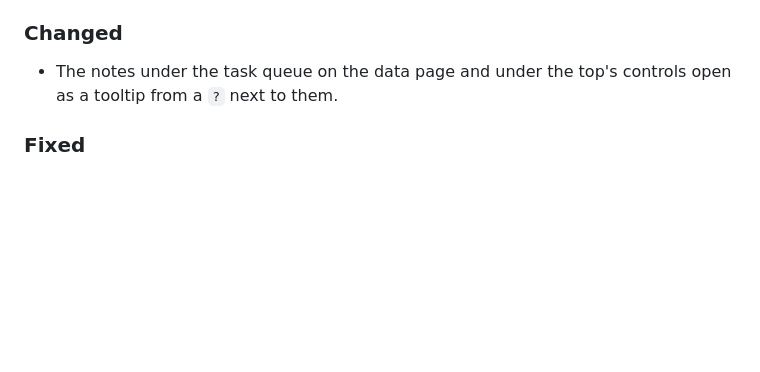
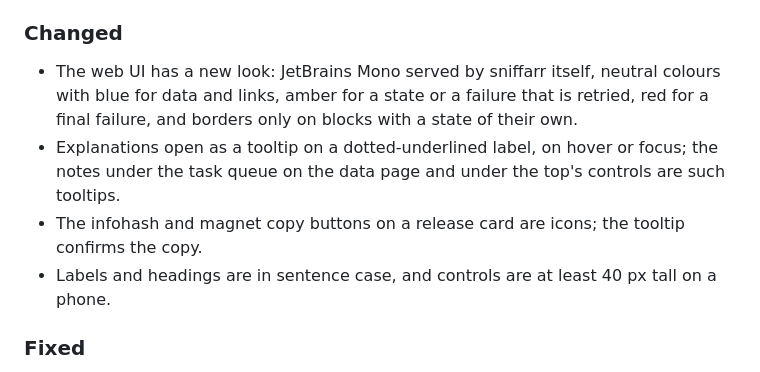
Before and after one commit to mikluko/sniffarr, a Markdown page: CHANGELOG.md, the part around the change. Drawn GitHub-style; blank space fills up the shorter version.

Commit message:
CHANGELOG.md: the UI system v2
Co-Authored-By: Claude <noreply@anthropic.com>

```diff
--- a/CHANGELOG.md
+++ b/CHANGELOG.md
@@ -15,7 +15,10 @@ and this project adheres to [Semantic Versioning](https://semver.org/spec/v2.0.0
 
 ### Changed
 
-- The notes under the task queue on the data page and under the top's controls open as a tooltip from a `?` next to them.
+- The web UI has a new look: JetBrains Mono served by sniffarr itself, neutral colours with blue for data and links, amber for a state or a failure that is retried, red for a final failure, and borders only on blocks with a state of their own.
+- Explanations open as a tooltip on a dotted-underlined label, on hover or focus; the notes under the task queue on the data page and under the top's controls are such tooltips.
+- The infohash and magnet copy buttons on a release card are icons; the tooltip confirms the copy.
+- Labels and headings are in sentence case, and controls are at least 40 px tall on a phone.
 
 ### Fixed
 
```
